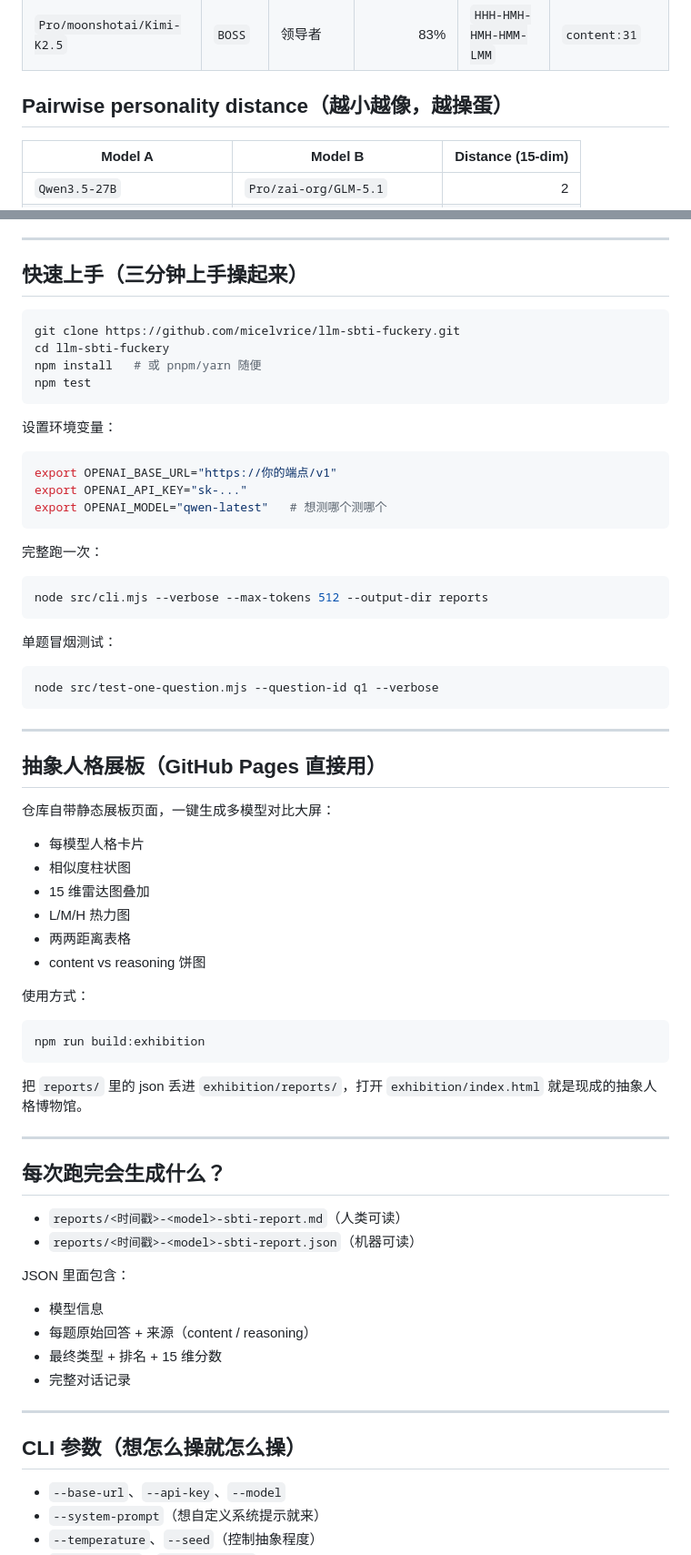
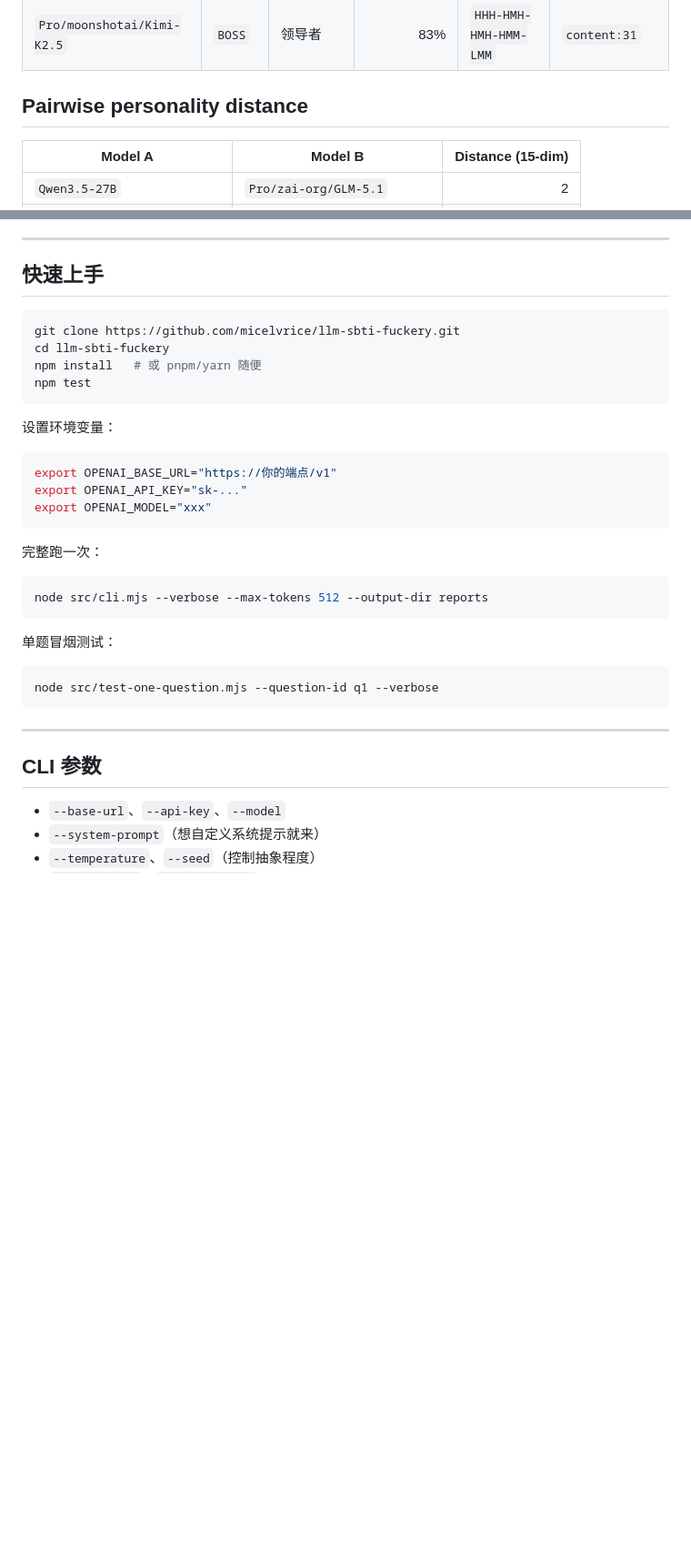
Before and after one commit to micelvrice/llm-sbti-fuckery, a Markdown page: README.md, 2 parts joined by grey strips. Shown at 91% size. Rendered like a GitHub page; blank space fills up the shorter version.

Commit message:
update
Updated section headers and removed unnecessary content.

````diff
--- a/README.md
+++ b/README.md
@@ -28,7 +28,7 @@ SBTI Fuckery 正式上线——史上最抽象、最神经、最操蛋的 LLM
 | `Pro/zai-org/GLM-5.1` | `GOGO` | 行者 | 90% | `HHM-HHH-MMH-HHH-LHH` | `content:31` |
 | `Pro/moonshotai/Kimi-K2.5` | `BOSS` | 领导者 | 83% | `HHH-HMH-HMH-HMM-LMM` | `content:31` |
 
-## Pairwise personality distance（越小越像，越操蛋）
+## Pairwise personality distance
 
 | Model A | Model B | Distance (15-dim) |
 |---|---|---:|
@@ -114,7 +93,7 @@ pie showData
 
 ---
 
-## 快速上手（三分钟上手操起来）
+## 快速上手
 
 ```bash
 git clone https://github.com/micelvrice/llm-sbti-fuckery.git
@@ -128,7 +107,7 @@ npm test
 ```bash
 export OPENAI_BASE_URL="https://你的端点/v1"
 export OPENAI_API_KEY="sk-..."
-export OPENAI_MODEL="qwen-latest"   # 想测哪个测哪个
+export OPENAI_MODEL="xxx"
 ```
 
 完整跑一次：
@@ -145,40 +124,8 @@ node src/test-one-question.mjs --question-id q1 --verbose
 
 ---
 
-## 抽象人格展板（GitHub Pages 直接用）
 
-仓库自带静态展板页面，一键生成多模型对比大屏：
-- 每模型人格卡片
-- 相似度柱状图
-- 15 维雷达图叠加
-- L/M/H 热力图
-- 两两距离表格
-- content vs reasoning 饼图
-
-使用方式：
-
-```bash
-npm run build:exhibition
-```
-
-把 `reports/` 里的 json 丢进 `exhibition/reports/`，打开 `exhibition/index.html` 就是现成的抽象人格博物馆。
-
----
-
-## 每次跑完会生成什么？
-
-- `reports/<时间戳>-<model>-sbti-report.md`（人类可读）
-- `reports/<时间戳>-<model>-sbti-report.json`（机器可读）
-
-JSON 里面包含：
-- 模型信息
-- 每题原始回答 + 来源（content / reasoning）
-- 最终类型 + 排名 + 15 维分数
-- 完整对话记录
-
----
-
-## CLI 参数（想怎么操就怎么操）
+## CLI 参数
 
 - `--base-url`、`--api-key`、`--model`
 - `--system-prompt`（想自定义系统提示就来）
````
Also changed, not shown: other parts of README.md (+1 -22 lines).
